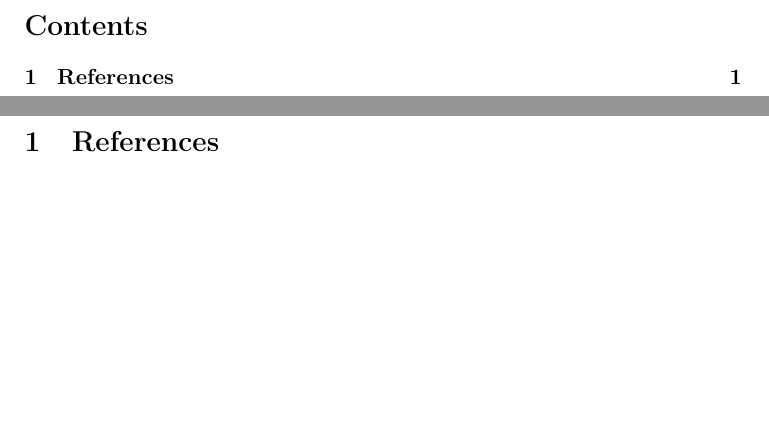
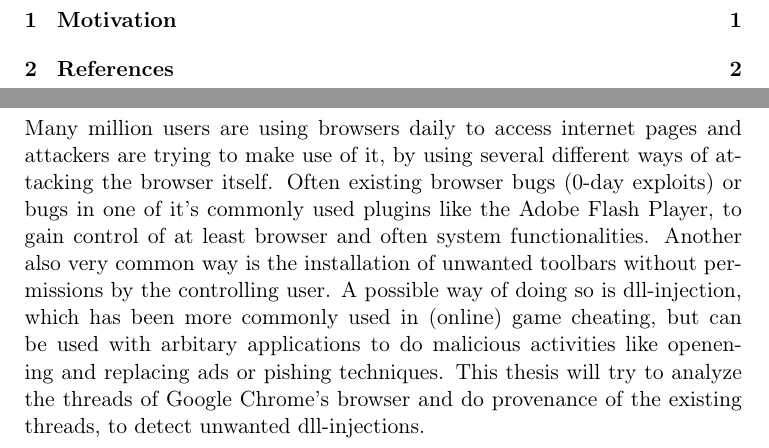
Before and after one commit to dennisfischer/bachelors-thesis, a LaTeX thesis (thesis.tex, which reads sections/motivation/motivation.tex): two parts of pages 5 and 6 of 6 before the commit and two parts of pages 5 and 6 of 7 after it, joined at a grey line, cut at the place of the change, the shorter picture padded with empty space. Compiled offline with pdfLaTeX.

Commit message:
Added more structure

```diff
--- /dev/null
+++ b/sections/motivation/motivation.tex
@@ -0,0 +1,3 @@
+\section{Motivation}
+
+Many million users are using browsers daily to access internet pages and attackers are trying to make use of it, by using several different ways of attacking the browser itself. Often existing browser bugs (0-day exploits) or bugs in one of it's commonly used plugins like the Adobe Flash Player, to gain control of at least browser and often system functionalities. Another also very common way is the installation of unwanted toolbars without permissions by the controlling user. A possible way of doing so is dll-injection, which has been more commonly used in (online) game cheating, but can be used with arbitary applications to do malicious activities like openening and replacing ads or pishing techniques. This thesis will try to analyze the threads of Google Chrome's browser and do provenance of the existing threads, to detect unwanted dll-injections.
--- a/thesis.tex
+++ b/thesis.tex
@@ -60,6 +60,7 @@
 \pagestyle{plain}
 \setcounter{page}{1}
 
+\include{sections/motivation/motivation}
 % PUT Content here!
 
 \section{References}
```
Also changed, not shown: sections/implementation/remote_thread_loadlibrary.tex (added), sections/implementation/remote_thread_writeprocessmemory.tex (added), sections/implementation/windows_hooks.tex (added).
